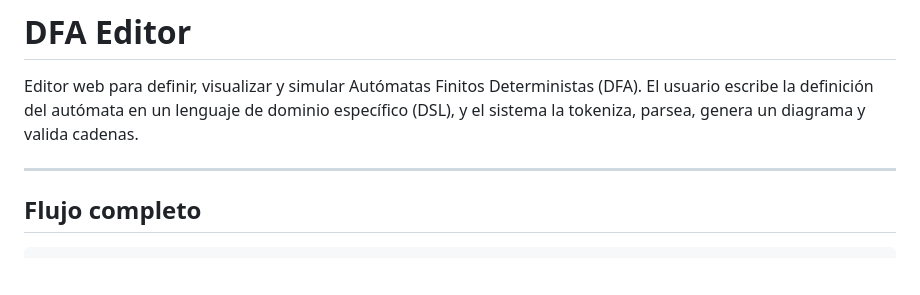
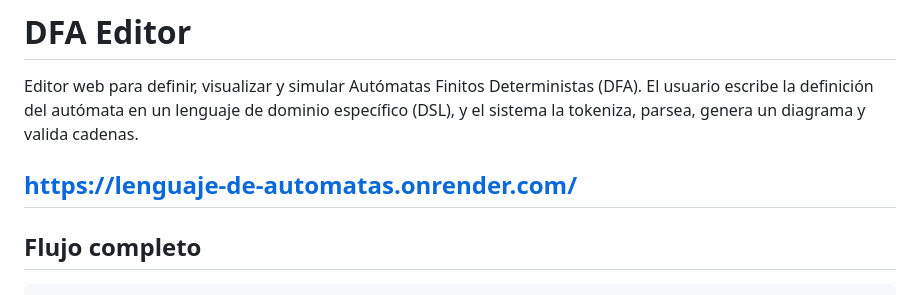
Before and after one commit to Rodrigo-B-R/Lenguaje_de_Automatas, a Markdown page: README.md, the part around the change. GitHub-like rendering; blank space fills up the shorter version.

Commit message:
add link to readme

```diff
--- a/README.md
+++ b/README.md
@@ -2,6 +2,7 @@
 
 Editor web para definir, visualizar y simular Autómatas Finitos Deterministas (DFA). El usuario escribe la definición del autómata en un lenguaje de dominio específico (DSL), y el sistema la tokeniza, parsea, genera un diagrama y valida cadenas.
 
+https://lenguaje-de-automatas.onrender.com/
 ---
 
 ## Flujo completo
```
